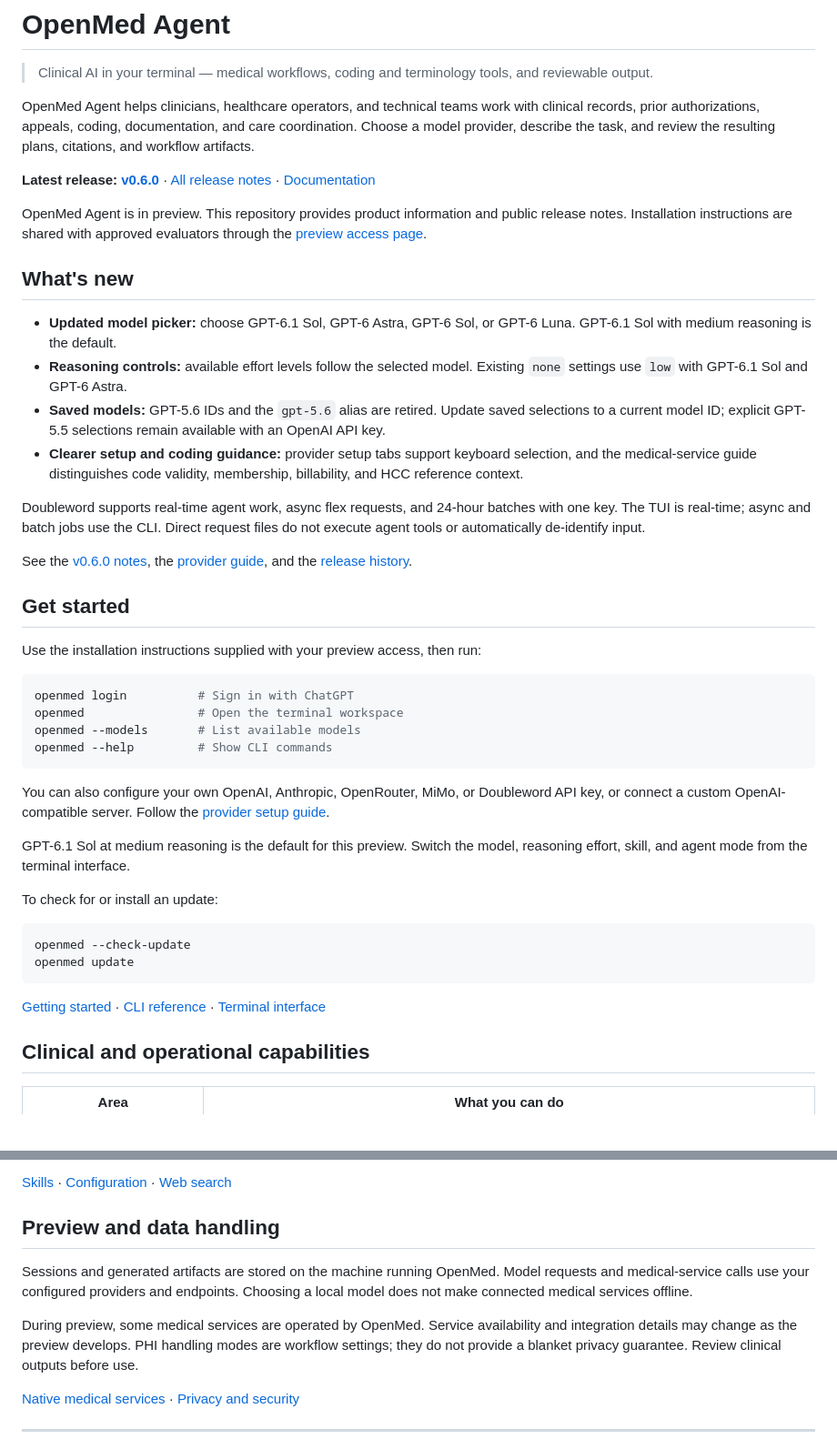
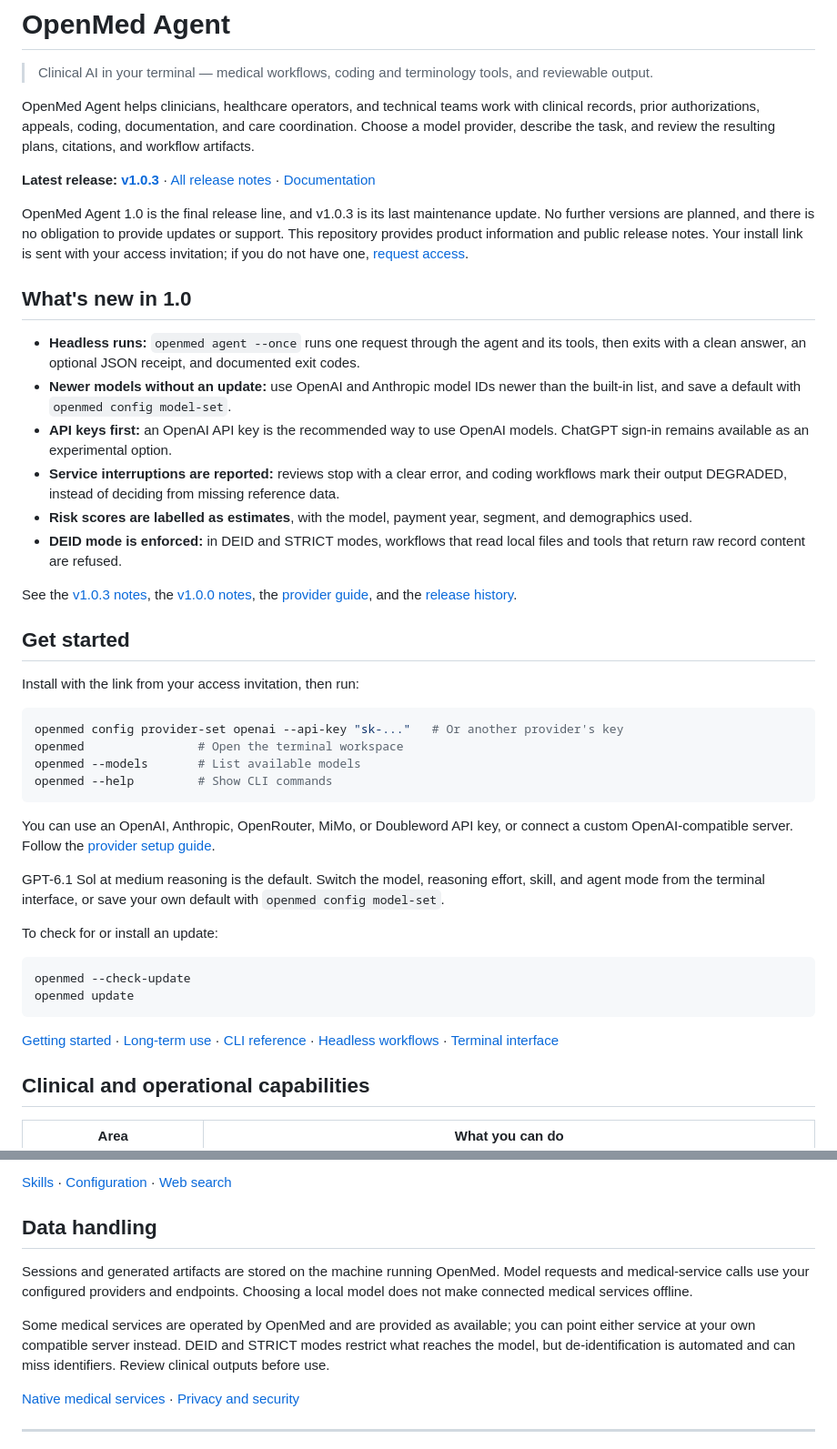
Before and after one commit to openmed-labs/openmed-agent, a Markdown page: README.md, 2 parts joined by grey strips. Shown at 91% size. Rendered like a GitHub page; blank space fills up the shorter version.

Commit message:
Update README for v1.0.3

````diff
--- a/README.md
+++ b/README.md
@@ -4,35 +4,35 @@
 
 OpenMed Agent helps clinicians, healthcare operators, and technical teams work with clinical records, prior authorizations, appeals, coding, documentation, and care coordination. Choose a model provider, describe the task, and review the resulting plans, citations, and workflow artifacts.
 
-**Latest release: [v0.6.0](https://github.com/openmed-labs/openmed-agent/releases/tag/v0.6.0)** · [All release notes](https://github.com/openmed-labs/openmed-agent/releases) · [Documentation](https://agent.openmed.life/docs/)
+**Latest release: [v1.0.3](https://github.com/openmed-labs/openmed-agent/releases/tag/v1.0.3)** · [All release notes](https://github.com/openmed-labs/openmed-agent/releases) · [Documentation](https://agent.openmed.life/docs/)
 
-OpenMed Agent is in preview. This repository provides product information and public release notes. Installation instructions are shared with approved evaluators through the [preview access page](https://agent.openmed.life/).
+OpenMed Agent 1.0 is the final release line, and v1.0.3 is its last maintenance update. No further versions are planned, and there is no obligation to provide updates or support. This repository provides product information and public release notes. Your install link is sent with your access invitation; if you do not have one, [request access](https://waitlist.openmed.life/).
 
-## What's new
+## What's new in 1.0
 
-- **Updated model picker:** choose GPT-6.1 Sol, GPT-6 Astra, GPT-6 Sol, or GPT-6 Luna. GPT-6.1 Sol with medium reasoning is the default.
-- **Reasoning controls:** available effort levels follow the selected model. Existing `none` settings use `low` with GPT-6.1 Sol and GPT-6 Astra.
-- **Saved models:** GPT-5.6 IDs and the `gpt-5.6` alias are retired. Update saved selections to a current model ID; explicit GPT-5.5 selections remain available with an OpenAI API key.
-- **Clearer setup and coding guidance:** provider setup tabs support keyboard selection, and the medical-service guide distinguishes code validity, membership, billability, and HCC reference context.
+- **Headless runs:** `openmed agent --once` runs one request through the agent and its tools, then exits with a clean answer, an optional JSON receipt, and documented exit codes.
+- **Newer models without an update:** use OpenAI and Anthropic model IDs newer than the built-in list, and save a default with `openmed config model-set`.
+- **API keys first:** an OpenAI API key is the recommended way to use OpenAI models. ChatGPT sign-in remains available as an experimental option.
+- **Service interruptions are reported:** reviews stop with a clear error, and coding workflows mark their output DEGRADED, instead of deciding from missing reference data.
+- **Risk scores are labelled as estimates**, with the model, payment year, segment, and demographics used.
+- **DEID mode is enforced:** in DEID and STRICT modes, workflows that read local files and tools that return raw record content are refused.
 
-Doubleword supports real-time agent work, async flex requests, and 24-hour batches with one key. The TUI is real-time; async and batch jobs use the CLI. Direct request files do not execute agent tools or automatically de-identify input.
-
-See the [v0.6.0 notes](https://github.com/openmed-labs/openmed-agent/releases/tag/v0.6.0), the [provider guide](https://agent.openmed.life/docs/providers/), and the [release history](https://github.com/openmed-labs/openmed-agent/releases).
+See the [v1.0.3 notes](https://github.com/openmed-labs/openmed-agent/releases/tag/v1.0.3), the [v1.0.0 notes](https://github.com/openmed-labs/openmed-agent/releases/tag/v1.0.0), the [provider guide](https://agent.openmed.life/docs/providers/), and the [release history](https://github.com/openmed-labs/openmed-agent/releases).
 
 ## Get started
 
-Use the installation instructions supplied with your preview access, then run:
+Install with the link from your access invitation, then run:
 
 ```bash
-openmed login          # Sign in with ChatGPT
+openmed config provider-set openai --api-key "sk-..."   # Or another provider's key
 openmed                # Open the terminal workspace
 openmed --models       # List available models
 openmed --help         # Show CLI commands
 ```
 
-You can also configure your own OpenAI, Anthropic, OpenRouter, MiMo, or Doubleword API key, or connect a custom OpenAI-compatible server. Follow the [provider setup guide](https://agent.openmed.life/docs/providers/).
+You can use an OpenAI, Anthropic, OpenRouter, MiMo, or Doubleword API key, or connect a custom OpenAI-compatible server. Follow the [provider setup guide](https://agent.openmed.life/docs/providers/).
 
-GPT-6.1 Sol at medium reasoning is the default for this preview. Switch the model, reasoning effort, skill, and agent mode from the terminal interface.
+GPT-6.1 Sol at medium reasoning is the default. Switch the model, reasoning effort, skill, and agent mode from the terminal interface, or save your own default with `openmed config model-set`.
 
 To check for or install an update:
 
@@ -41,7 +41,7 @@ openmed --check-update
 openmed update
 ```
 
-[Getting started](https://agent.openmed.life/docs/getting-started/) · [CLI reference](https://agent.openmed.life/docs/cli/) · [Terminal interface](https://agent.openmed.life/docs/tui/)
+[Getting started](https://agent.openmed.life/docs/getting-started/) · [Long-term use](https://agent.openmed.life/docs/long-term-use/) · [CLI reference](https://agent.openmed.life/docs/cli/) · [Headless workflows](https://agent.openmed.life/docs/headless-agent/) · [Terminal interface](https://agent.openmed.life/docs/tui/)
 
 ## Clinical and operational capabilities
 
@@ -68,11 +68,11 @@ Medical tools cover ICD-10, CPT, SNOMED CT, LOINC, RxNorm, MedlinePlus, HCC, CCS
 
 [Skills](https://agent.openmed.life/docs/skills/) · [Configuration](https://agent.openmed.life/docs/configuration/) · [Web search](https://agent.openmed.life/docs/web-search/)
 
-## Preview and data handling
+## Data handling
 
 Sessions and generated artifacts are stored on the machine running OpenMed. Model requests and medical-service calls use your configured providers and endpoints. Choosing a local model does not make connected medical services offline.
 
-During preview, some medical services are operated by OpenMed. Service availability and integration details may change as the preview develops. PHI handling modes are workflow settings; they do not provide a blanket privacy guarantee. Review clinical outputs before use.
+Some medical services are operated by OpenMed and are provided as available; you can point either service at your own compatible server instead. DEID and STRICT modes restrict what reaches the model, but de-identification is automated and can miss identifiers. Review clinical outputs before use.
 
 [Native medical services](https://agent.openmed.life/docs/native-medical-services/) · [Privacy and security](https://agent.openmed.life/docs/privacy/)
 
````
